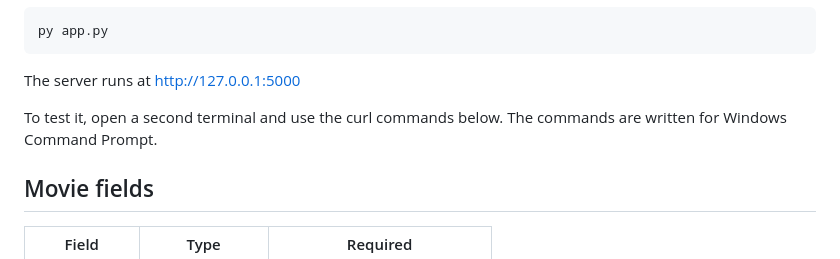
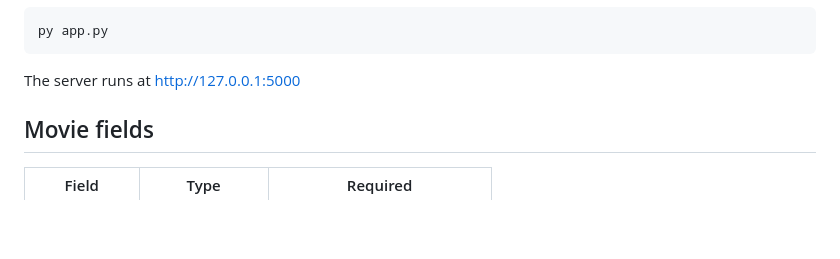
Before and after one commit to nolascosimon/movies-api, a Markdown page: README.md, the part around the change. Rendered like a GitHub page; blank space fills up the shorter version.

````diff
--- a/README.md
+++ b/README.md
@@ -18,8 +18,6 @@ py app.py
 ```
 
 The server runs at http://127.0.0.1:5000
-
-To test it, open a second terminal and use the curl commands below. The commands are written for Windows Command Prompt.
 
 ## Movie fields
 
````
